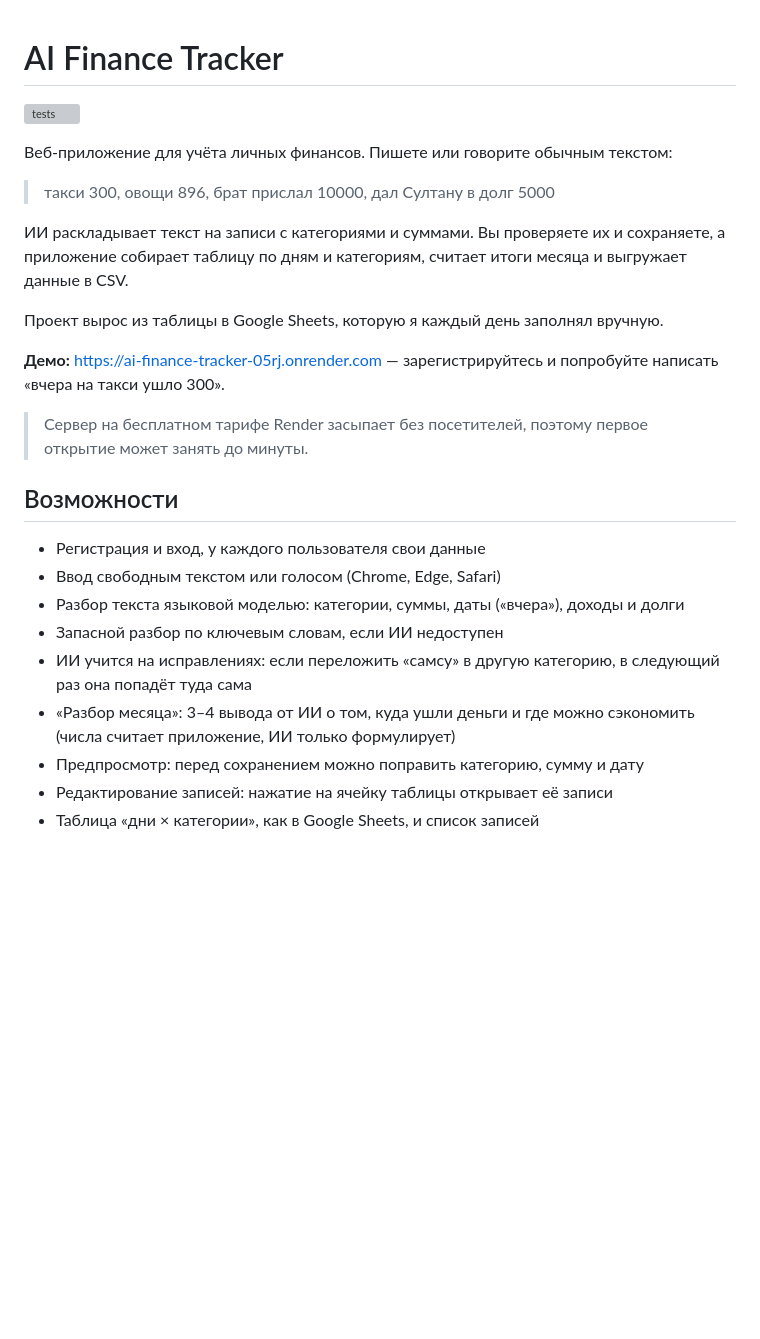
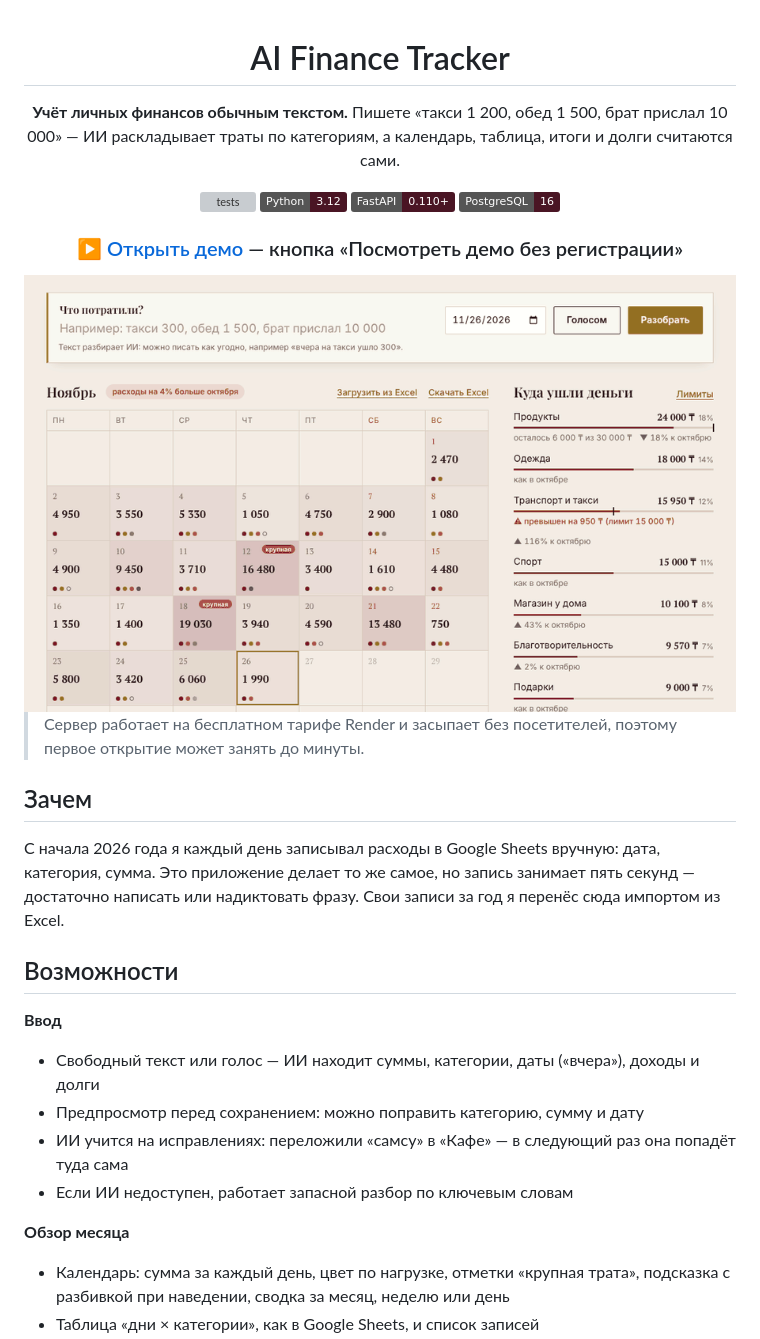
Before and after one commit to Karasai69/ai-finance-tracker, a Markdown page: README.md, the part around one of its changes. GitHub-like rendering; pictures changed too: docs/screenshots/demo.gif (added); badges without logos; blank space fills up the shorter version; grey boxes are pictures that could not be loaded.

```diff
--- a/README.md
+++ b/README.md
@@ -1,27 +3,32 @@
 # AI Finance Tracker
 
+**Учёт личных финансов обычным текстом.** Пишете «такси 1 200, обед 1 500, брат прислал 10 000» — ИИ раскладывает траты по категориям, а календарь, таблица, итоги и долги считаются сами.
+
 [![tests](https://github.com/Karasai69/ai-finance-tracker/actions/workflows/tests.yml/badge.svg)](https://github.com/Karasai69/ai-finance-tracker/actions/workflows/tests.yml)
+![Python](https://img.shields.io/badge/Python-3.12-4a1524)
+![FastAPI](https://img.shields.io/badge/FastAPI-0.110+-4a1524)
+![PostgreSQL](https://img.shields.io/badge/PostgreSQL-16-4a1524)
 
-Веб-приложение для учёта личных финансов. Пишете или говорите обычным текстом:
+### [▶ Открыть демо](https://ai-finance-tracker-05rj.onrender.com) — кнопка «Посмотреть демо без регистрации»
 
-> такси 300, овощи 896, брат прислал 10000, дал Султану в долг 5000
+<img src="docs/screenshots/demo.gif" alt="Ввод текстом: ИИ разбирает траты, записи появляются в календаре" width="860">
 
-ИИ раскладывает текст на записи с категориями и суммами. Вы проверяете их и сохраняете, а приложение собирает таблицу по дням и категориям, считает итоги месяца и выгружает данные в CSV.
+</div>
 
-Проект вырос из таблицы в Google Sheets, которую я каждый день заполнял вручную.
+> Сервер работает на бесплатном тарифе Render и засыпает без посетителей, поэтому первое открытие может занять до минуты.
 
-**Демо:** https://ai-finance-tracker-05rj.onrender.com — зарегистрируйтесь и попробуйте написать «вчера на такси ушло 300».
+## Зачем
 
-> Сервер на бесплатном тарифе Render засыпает без посетителей, поэтому первое открытие может занять до минуты.
+С начала 2026 года я каждый день записывал расходы в Google Sheets вручную: дата, категория, сумма. Это приложение делает то же самое, но запись занимает пять секунд — достаточно написать или надиктовать фразу. Свои записи за год я перенёс сюда импортом из Excel.
 
 ## Возможности
 
-- Регистрация и вход, у каждого пользователя свои данные
-- Ввод свободным текстом или голосом (Chrome, Edge, Safari)
-- Разбор текста языковой моделью: категории, суммы, даты («вчера»), доходы и долги
-- Запасной разбор по ключевым словам, если ИИ недоступен
-- ИИ учится на исправлениях: если переложить «самсу» в другую категорию, в следующий раз она попадёт туда сама
-- «Разбор месяца»: 3–4 вывода от ИИ о том, куда ушли деньги и где можно сэкономить (числа считает приложение, ИИ только формулирует)
-- Предпросмотр: перед сохранением можно поправить категорию, сумму и дату
-- Редактирование записей: нажатие на ячейку таблицы открывает её записи
+**Ввод**
+- Свободный текст или голос — ИИ находит суммы, категории, даты («вчера»), доходы и долги
+- Предпросмотр перед сохранением: можно поправить категорию, сумму и дату
+- ИИ учится на исправлениях: переложили «самсу» в «Кафе» — в следующий раз она попадёт туда сама
+- Если ИИ недоступен, работает запасной разбор по ключевым словам
+
+**Обзор месяца**
+- Календарь: сумма за каждый день, цвет по нагрузке, отметки «крупная трата», подсказка с разбивкой при наведении, сводка за месяц, неделю или день
 - Таблица «дни × категории», как в Google Sheets, и список записей
```
Also changed, not shown: other parts of README.md (+85 -47 lines), docs/screenshots/calendar-hover.png (added), docs/screenshots/login.png (added), docs/screenshots/phone.png (added), docs/screenshots/review.png (added), docs/screenshots/table.png (added).
